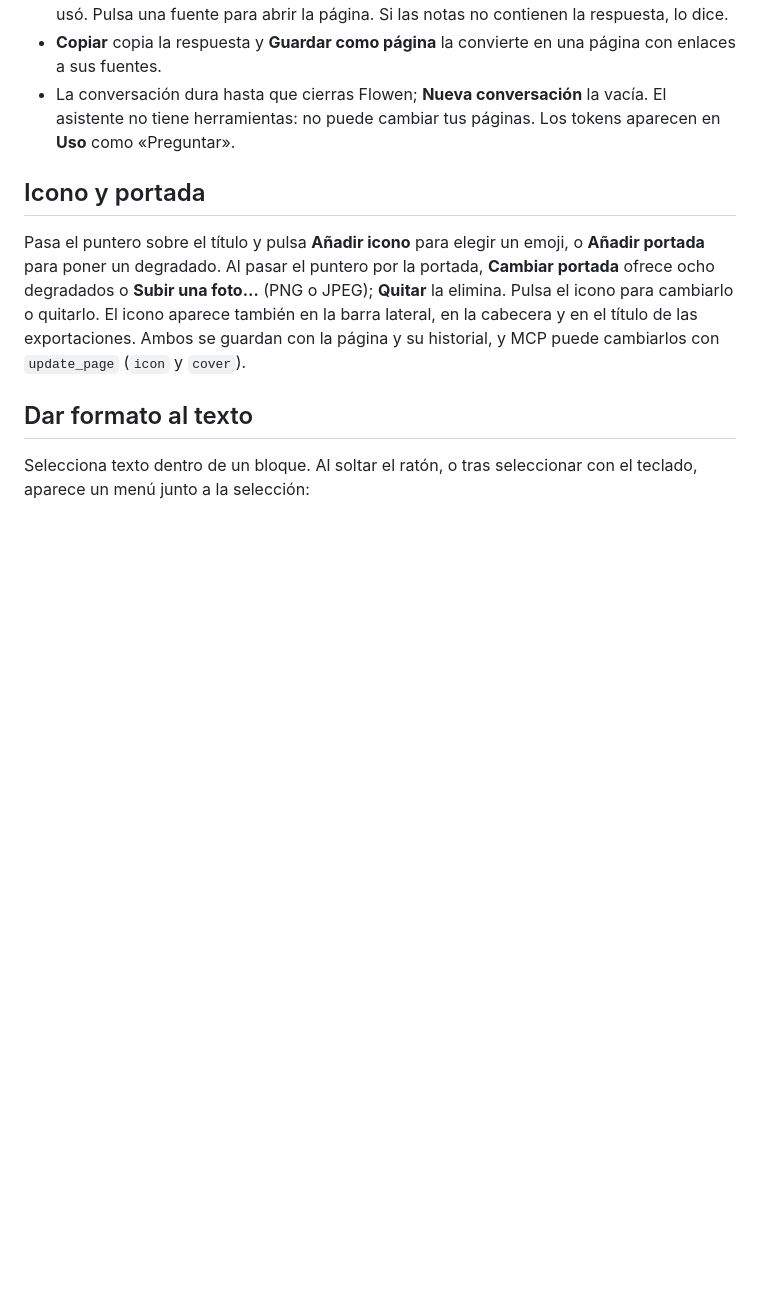
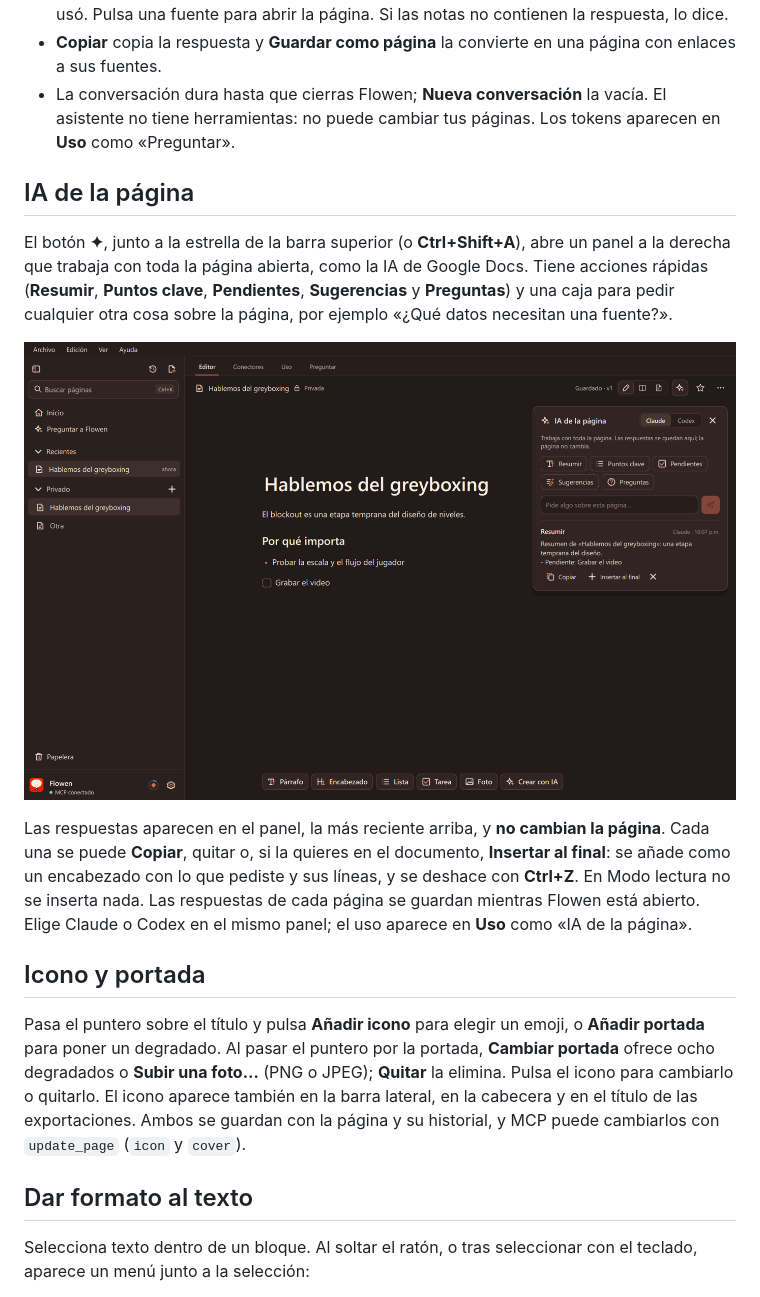
Before and after one commit to robertocharretonkaplun/Flowen, a Markdown page: docs/GUIA.md, the part around the change. Drawn GitHub-style; pictures changed too: docs/capturas/ia-pagina.png (added); blank space fills up the shorter version.

```diff
--- a/docs/GUIA.md
+++ b/docs/GUIA.md
@@ -119,6 +119,14 @@ Pulsa **Preguntar a Flowen** en la barra lateral, la pestaña **Preguntar** o **
 - Claude o Codex (elígelo arriba a la derecha) responde solo con esas notas y dice cuáles usó. Pulsa una fuente para abrir la página. Si las notas no contienen la respuesta, lo dice.
 - **Copiar** copia la respuesta y **Guardar como página** la convierte en una página con enlaces a sus fuentes.
 - La conversación dura hasta que cierras Flowen; **Nueva conversación** la vacía. El asistente no tiene herramientas: no puede cambiar tus páginas. Los tokens aparecen en **Uso** como «Preguntar».
+
+## IA de la página
+
+El botón **✦**, junto a la estrella de la barra superior (o **Ctrl+Shift+A**), abre un panel a la derecha que trabaja con toda la página abierta, como la IA de Google Docs. Tiene acciones rápidas (**Resumir**, **Puntos clave**, **Pendientes**, **Sugerencias** y **Preguntas**) y una caja para pedir cualquier otra cosa sobre la página, por ejemplo «¿Qué datos necesitan una fuente?».
+
+![IA de la página: el panel con el resumen de la página abierta](capturas/ia-pagina.png)
+
+Las respuestas aparecen en el panel, la más reciente arriba, y **no cambian la página**. Cada una se puede **Copiar**, quitar o, si la quieres en el documento, **Insertar al final**: se añade como un encabezado con lo que pediste y sus líneas, y se deshace con **Ctrl+Z**. En Modo lectura no se inserta nada. Las respuestas de cada página se guardan mientras Flowen está abierto. Elige Claude o Codex en el mismo panel; el uso aparece en **Uso** como «IA de la página».
 
 ## Icono y portada
 
```
Also changed, not shown: README.md (+1 -1 lines), docs/ARQUITECTURA.md (+1 -0 lines), 10 other files.
